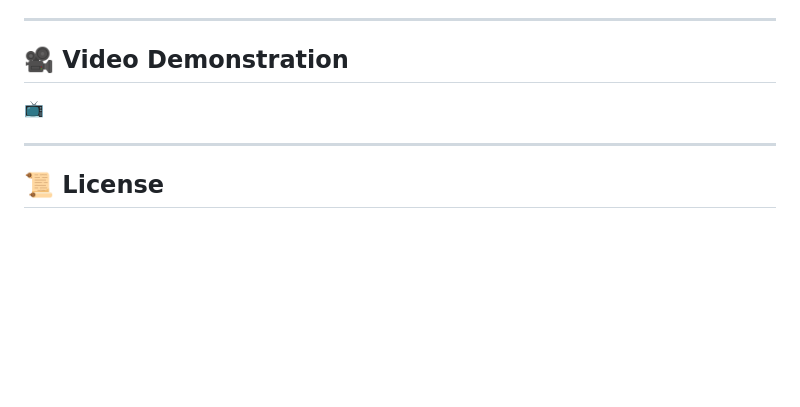
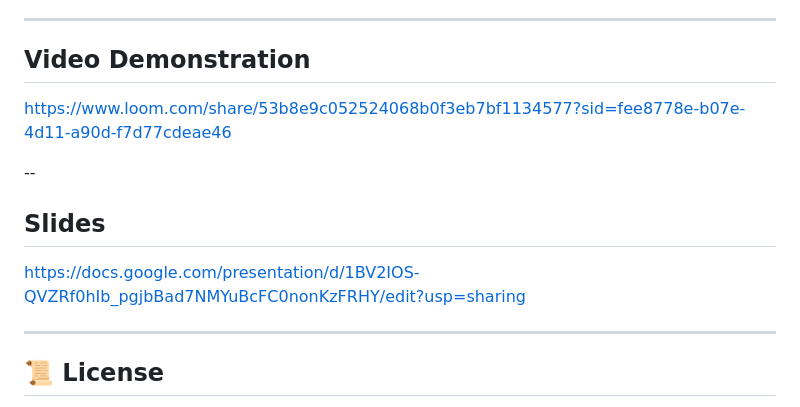
Before and after one commit to cielbellerose/homepage-Kinsey-Bellerose, a Markdown page: README.md, the part around the change. GitHub-like rendering; blank space fills up the shorter version.

```diff
--- a/README.md
+++ b/README.md
@@ -88,8 +88,13 @@ Open the URL shown in your terminal (default: [http://localhost:8080](http://loc
 
 ---
 
-## 🎥 Video Demonstration
-📺
+## Video Demonstration
+https://www.loom.com/share/53b8e9c052524068b0f3eb7bf1134577?sid=fee8778e-b07e-4d11-a90d-f7d77cdeae46
+
+--
+
+## Slides
+https://docs.google.com/presentation/d/1BV2IOS-QVZRf0hIb_pgjbBad7NMYuBcFC0nonKzFRHY/edit?usp=sharing
 
 ---
 
```
